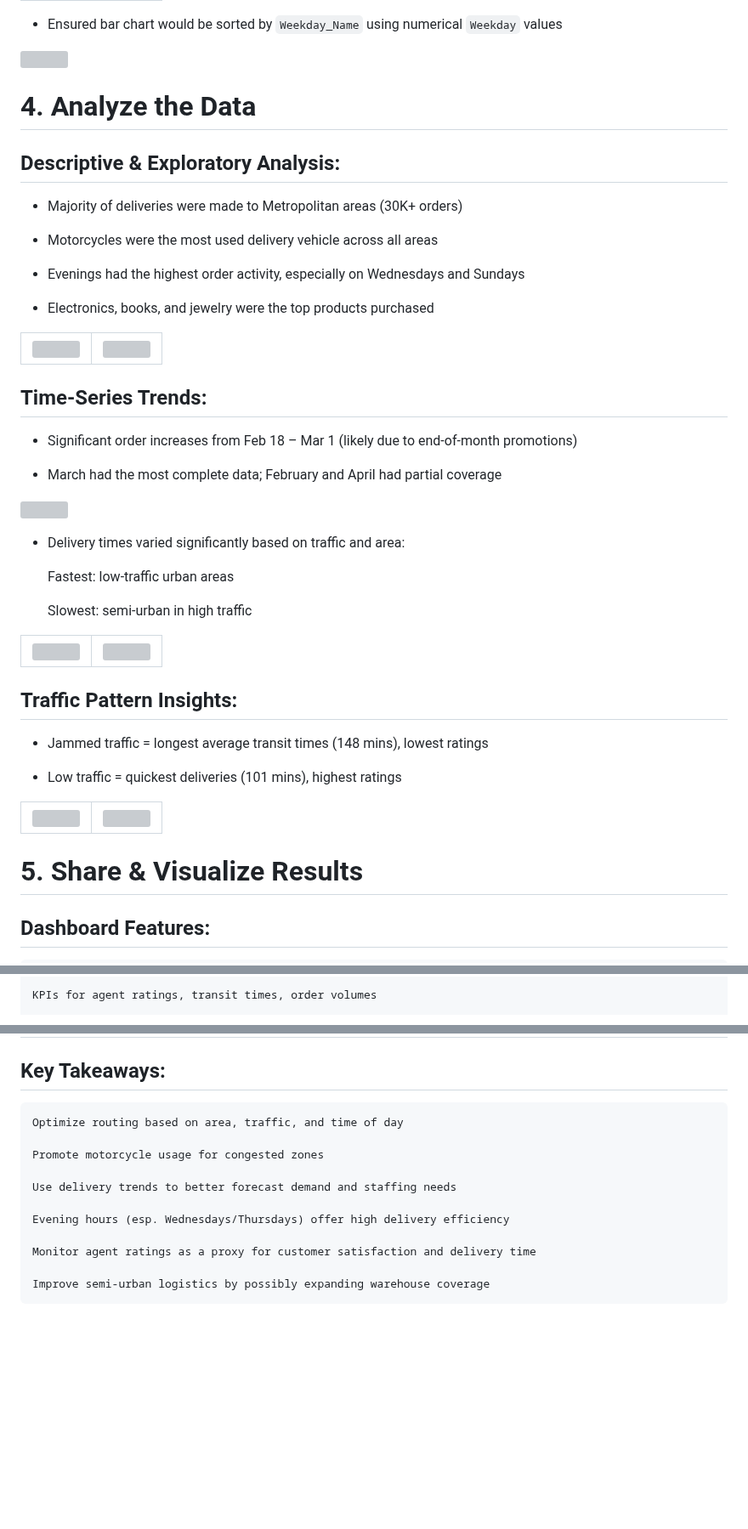
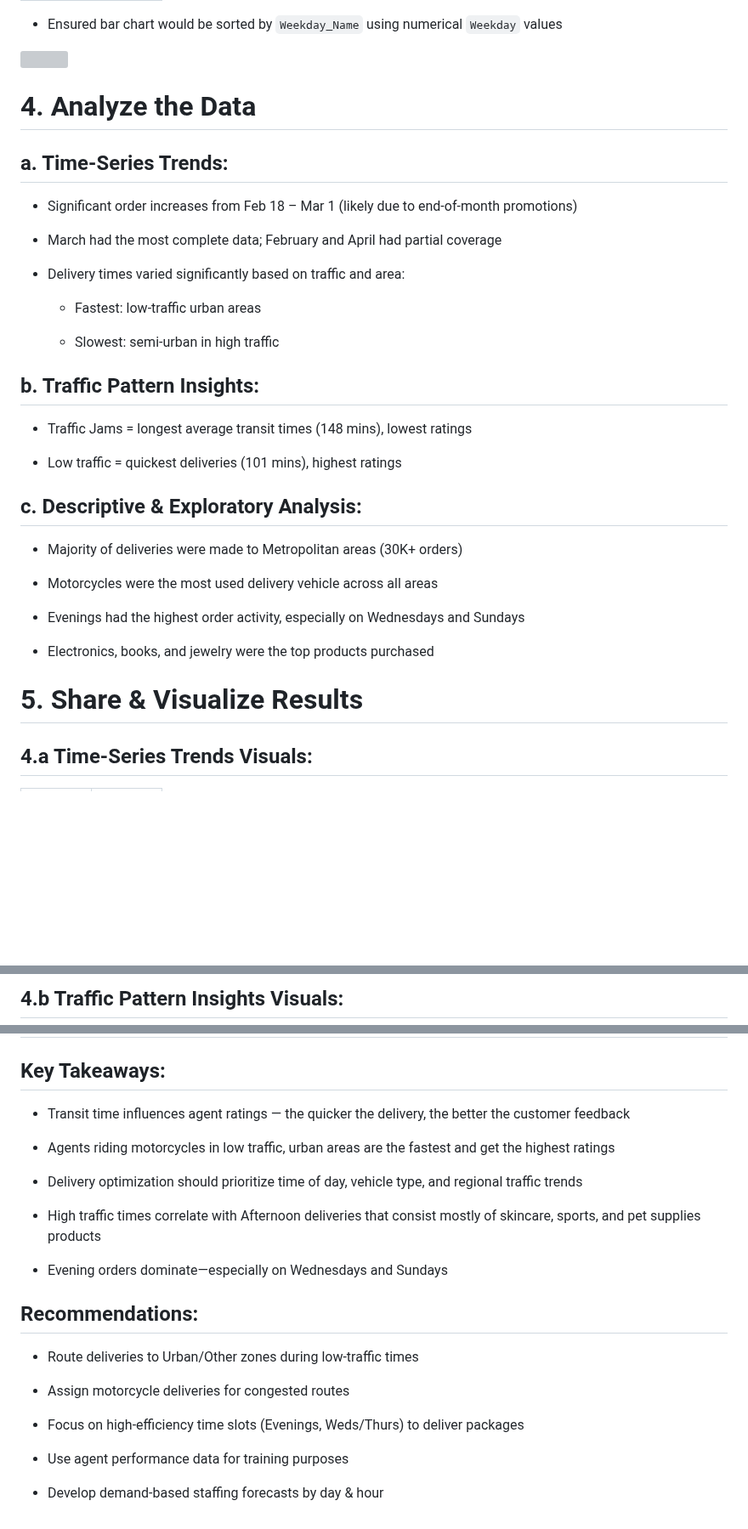
Before and after one commit to ShaunJPartridge/Data-Analytics-Portfolio, a Markdown page: Power BI/Using BI to Optimize Last-Mile Logistics/README.md, 3 parts joined by grey strips. Shown at 85% size. Rendered like a GitHub page; blank space fills up the shorter version; grey boxes are pictures that could not be loaded.

```diff
--- a/Power BI/Using BI to Optimize Last-Mile Logistics/README.md
+++ b/Power BI/Using BI to Optimize Last-Mile Logistics/README.md
@@ -71,9 +72,28 @@ The dataset used for this analysis was downloaded from Kaggle and can be found a
 
    <img src="pics/sort-by-week-day-name.png" style="width:400px; height:400px;">
 
+
 # 4. Analyze the Data
 
-## Descriptive & Exploratory Analysis:
+## a. Time-Series Trends:
+
+   - Significant order increases from Feb 18 – Mar 1 (likely due to end-of-month promotions)
+
+   - March had the most complete data; February and April had partial coverage
+
+   - Delivery times varied significantly based on traffic and area:
+
+     * Fastest: low-traffic urban areas
+
+     * Slowest: semi-urban in high traffic
+
+## b. Traffic Pattern Insights:
+
+   - Traffic Jams = longest average transit times (148 mins), lowest ratings
+
+   - Low traffic = quickest deliveries (101 mins), highest ratings
+
+## c. Descriptive & Exploratory Analysis:
 
    - Majority of deliveries were made to Metropolitan areas (30K+ orders)
 
@@ -83,36 +103,8 @@ The dataset used for this analysis was downloaded from Kaggle and can be found a
 
    - Electronics, books, and jewelry were the top products purchased
 
-   |![](pics/cats-del-in-area-per-vehicle.png)|![](pics/cats-db.png)|
-   |:-:|:-:|
-
-## Time-Series Trends:
-
-   - Significant order increases from Feb 18 – Mar 1 (likely due to end-of-month promotions)
-
-   - March had the most complete data; February and April had partial coverage
-
-<img src="pics/home-db-all.png" style="width:500px; height:500px;">
-
-   - Delivery times varied significantly based on traffic and area:
-
-        Fastest: low-traffic urban areas
-
-        Slowest: semi-urban in high traffic
-
-|![](pics/home-db-urban-low-fastest-avg-time.png)|![](pics/home-db-semi-urban-high-lowest-avg-time.png)|
-|:-:|:-:|
-
-## Traffic Pattern Insights:
-
-   - Jammed traffic = longest average transit times (148 mins), lowest ratings
-
-   - Low traffic = quickest deliveries (101 mins), highest ratings
-
-|![](pics/home-db-traffic-jam-all-areas.png)|![](pics/home-db-low-traffic-all-areas.png)|
-|:-:|:-:|
 
 # 5. Share & Visualize Results
 
-## Dashboard Features:
+## 4.a Time-Series Trends Visuals:
 
@@ -120,3 +114,3 @@ The dataset used for this analysis was downloaded from Kaggle and can be found a
 
-    KPIs for agent ratings, transit times, order volumes
+## 4.b Traffic Pattern Insights Visuals:
 
@@ -128,14 +128,24 @@ The dataset used for this analysis was downloaded from Kaggle and can be found a
 
 ## Key Takeaways:
 
-    Optimize routing based on area, traffic, and time of day
+   - Transit time influences agent ratings — the quicker the delivery, the better the customer feedback
 
-    Promote motorcycle usage for congested zones
+   - Agents riding motorcycles in low traffic, urban areas are the fastest and get the highest ratings
 
-    Use delivery trends to better forecast demand and staffing needs
+   - Delivery optimization should prioritize time of day, vehicle type, and regional traffic trends
 
-    Evening hours (esp. Wednesdays/Thursdays) offer high delivery efficiency
+   - High traffic times correlate with Afternoon deliveries that consist mostly of skincare, sports, and pet supplies products
 
-    Monitor agent ratings as a proxy for customer satisfaction and delivery time
+   - Evening orders dominate—especially on Wednesdays and Sundays
 
-    Improve semi-urban logistics by possibly expanding warehouse coverage
+## Recommendations:
+
+   - Route deliveries to Urban/Other zones during low-traffic times
+
+   - Assign motorcycle deliveries for congested routes
+
+   - Focus on high-efficiency time slots (Evenings, Weds/Thurs) to deliver packages
+
+   - Use agent performance data for training purposes
+
+   - Develop demand-based staffing forecasts by day & hour
```
Also changed, not shown: other parts of Power BI/Using BI to Optimize Last-Mile Logistics/README.md (+14 -5 lines).
